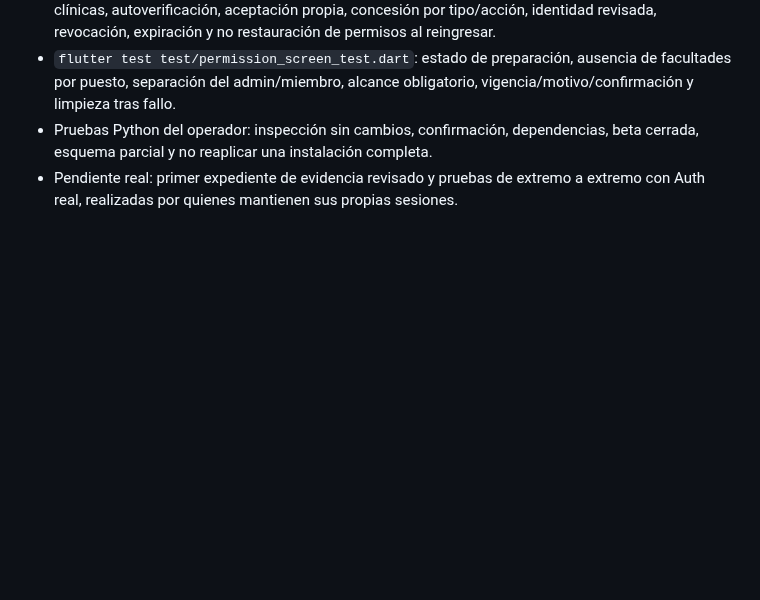
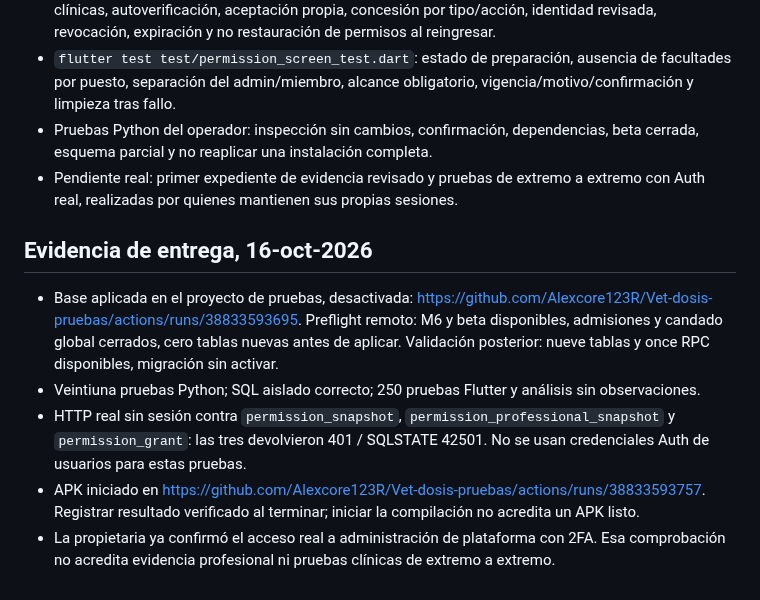
Before and after one commit to Alexcore123R/Vet-dosis-pruebas, a Markdown page: docs/permisos-etapa2a.md, the part around the change. Rendered like a GitHub page; blank space fills up the shorter version.

Commit message:
Record dormant permission deployment and anonymous HTTP rejection evidence

```diff
--- a/docs/permisos-etapa2a.md
+++ b/docs/permisos-etapa2a.md
@@ -51,3 +51,11 @@ Las transferencias, restauración y catálogo global de controlados continúan f
 - `flutter test test/permission_screen_test.dart`: estado de preparación, ausencia de facultades por puesto, separación del admin/miembro, alcance obligatorio, vigencia/motivo/confirmación y limpieza tras fallo.
 - Pruebas Python del operador: inspección sin cambios, confirmación, dependencias, beta cerrada, esquema parcial y no reaplicar una instalación completa.
 - Pendiente real: primer expediente de evidencia revisado y pruebas de extremo a extremo con Auth real, realizadas por quienes mantienen sus propias sesiones.
+
+## Evidencia de entrega, 16-oct-2026
+
+- Base aplicada en el proyecto de pruebas, desactivada: https://github.com/Alexcore123R/Vet-dosis-pruebas/actions/runs/38833593695. Preflight remoto: M6 y beta disponibles, admisiones y candado global cerrados, cero tablas nuevas antes de aplicar. Validación posterior: nueve tablas y once RPC disponibles, migración sin activar.
+- Veintiuna pruebas Python; SQL aislado correcto; 250 pruebas Flutter y análisis sin observaciones.
+- HTTP real sin sesión contra `permission_snapshot`, `permission_professional_snapshot` y `permission_grant`: las tres devolvieron 401 / SQLSTATE 42501. No se usan credenciales Auth de usuarios para estas pruebas.
+- APK iniciado en https://github.com/Alexcore123R/Vet-dosis-pruebas/actions/runs/38833593757. Registrar resultado verificado al terminar; iniciar la compilación no acredita un APK listo.
+- La propietaria ya confirmó el acceso real a administración de plataforma con 2FA. Esa comprobación no acredita evidencia profesional ni pruebas clínicas de extremo a extremo.
```
